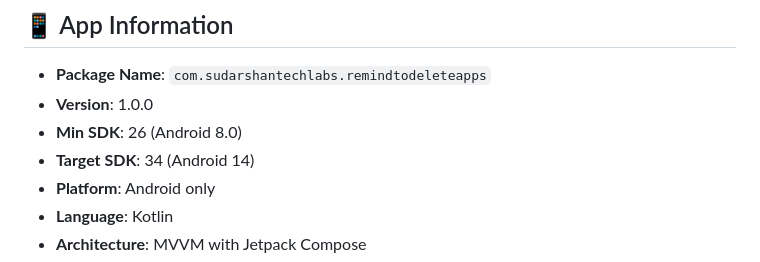
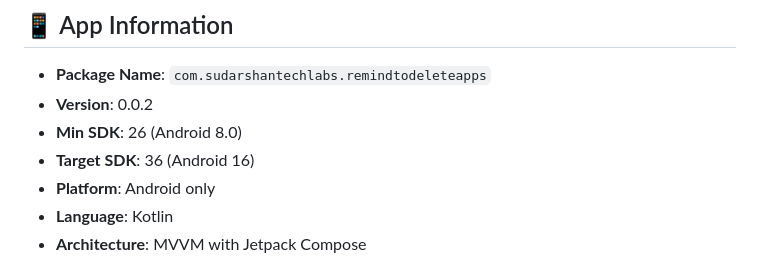
Before and after one commit to SUDARSHANCHAUDHARI/remindtodeleteapps-privacy-policy, a Markdown page: README.md, the part around the change. Rendered like a GitHub page.

Commit message:
Update app version to 0.0.2 and target SDK to 36 (Android 16)
- Updated version from 1.0.0 to 0.0.2
- Updated target SDK from 34 (Android 14) to 36 (Android 16)
- Updated in both README.md and PRIVACY_POLICY.md

```diff
--- a/README.md
+++ b/README.md
@@ -195,9 +195,9 @@ If you're in California, you have additional rights under CCPA:
 ## 📱 App Information
 
 - **Package Name**: `com.sudarshantechlabs.remindtodeleteapps`
-- **Version**: 1.0.0
+- **Version**: 0.0.2
 - **Min SDK**: 26 (Android 8.0)
-- **Target SDK**: 34 (Android 14)
+- **Target SDK**: 36 (Android 16)
 - **Platform**: Android only
 - **Language**: Kotlin
 - **Architecture**: MVVM with Jetpack Compose
```
Also changed, not shown: PRIVACY_POLICY.md (+1 -1 lines).
